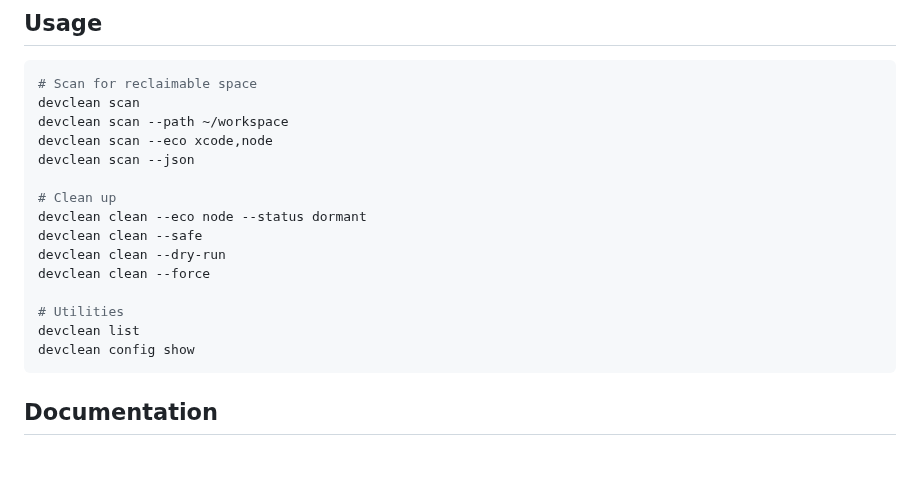
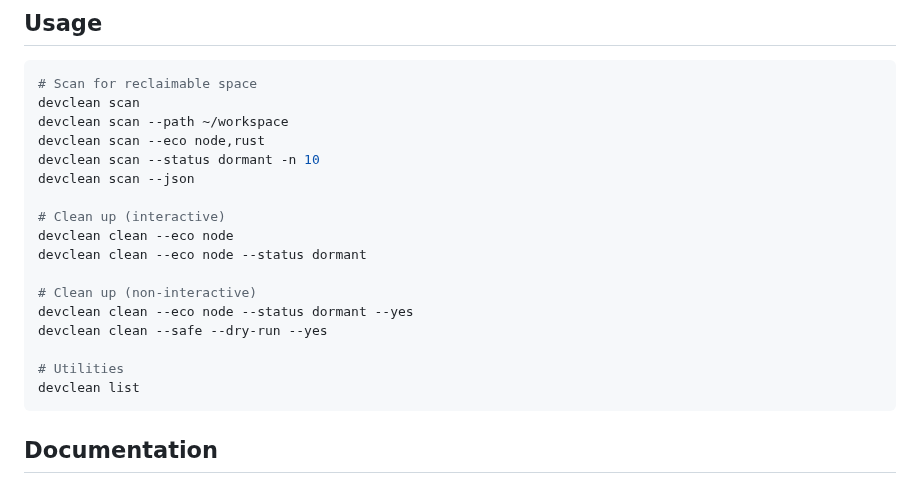
Before and after one commit to ohing504/devclean, a Markdown page: README.md, the part around one of its changes. GitHub-like rendering; blank space fills up the shorter version.

````diff
--- a/README.md
+++ b/README.md
@@ -27,18 +39,20 @@ go install github.com/ohing504/devclean/cmd/devclean@latest
 # Scan for reclaimable space
 devclean scan
 devclean scan --path ~/workspace
-devclean scan --eco xcode,node
+devclean scan --eco node,rust
+devclean scan --status dormant -n 10
 devclean scan --json
 
-# Clean up
+# Clean up (interactive)
+devclean clean --eco node
 devclean clean --eco node --status dormant
-devclean clean --safe
-devclean clean --dry-run
-devclean clean --force
+
+# Clean up (non-interactive)
+devclean clean --eco node --status dormant --yes
+devclean clean --safe --dry-run --yes
 
 # Utilities
 devclean list
-devclean config show
 ```
 
 ## Documentation
````
Also changed, not shown: other parts of README.md (+15 -3 lines), demo/clean.png (added), demo/scan.png (added), 1 other file.
